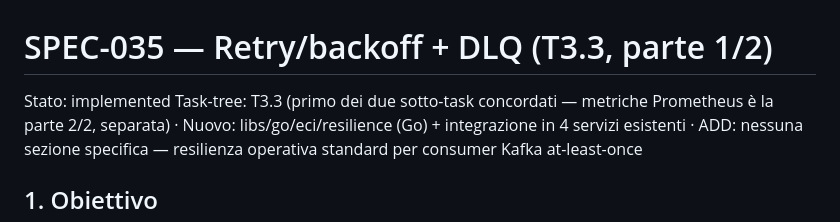
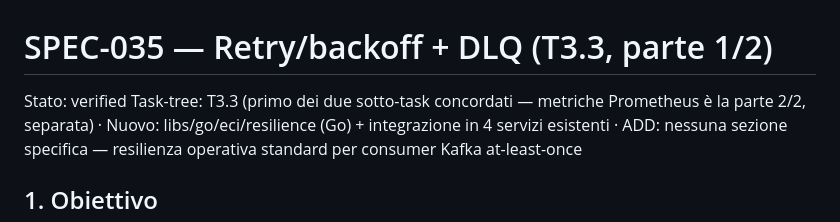
Before and after one commit to nepryoon/eci, a Markdown page: docs/specs/SPEC-035-retry-dlq.md, the part around the change. Drawn GitHub-style.

Commit message:
docs(SPEC-035): stato verified dopo review completa

```diff
--- a/docs/specs/SPEC-035-retry-dlq.md
+++ b/docs/specs/SPEC-035-retry-dlq.md
@@ -1,5 +1,5 @@
 # SPEC-035 — Retry/backoff + DLQ (T3.3, parte 1/2)
-Stato: implemented
+Stato: verified
 Task-tree: T3.3 (primo dei due sotto-task concordati — metriche Prometheus è la parte 2/2, separata) · Nuovo: libs/go/eci/resilience (Go) + integrazione in 4 servizi esistenti · ADD: nessuna sezione specifica — resilienza operativa standard per consumer Kafka at-least-once
 
 ## 1. Obiettivo
```
